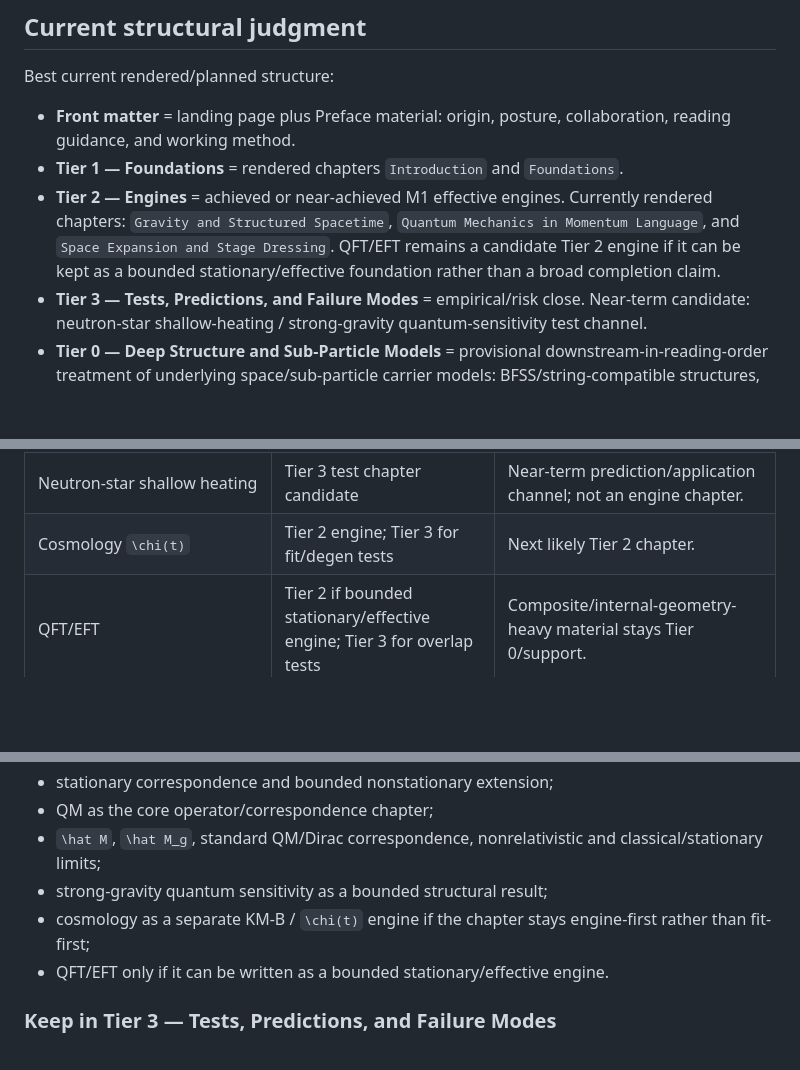
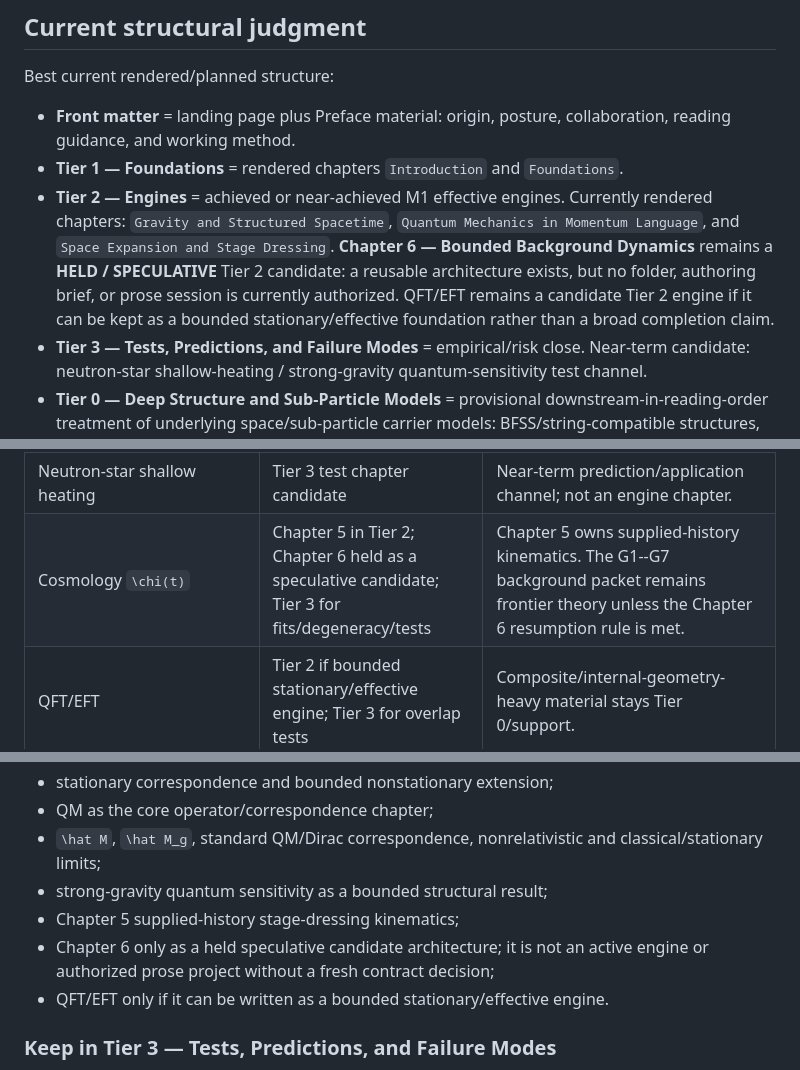
Before and after one commit to ada-mercer/momentum-first, a Markdown page: docs/BOOK_STRUCTURE_PLAN.md, 3 parts joined by grey strips. GitHub-like rendering; blank space fills up the shorter version.

```diff
--- a/docs/BOOK_STRUCTURE_PLAN.md
+++ b/docs/BOOK_STRUCTURE_PLAN.md
@@ -62,7 +62,7 @@ Best current rendered/planned structure:
 
 - **Front matter** = landing page plus Preface material: origin, posture, collaboration, reading guidance, and working method.
 - **Tier 1 — Foundations** = rendered chapters `Introduction` and `Foundations`.
-- **Tier 2 — Engines** = achieved or near-achieved M1 effective engines. Currently rendered chapters: `Gravity and Structured Spacetime`, `Quantum Mechanics in Momentum Language`, and `Space Expansion and Stage Dressing`. QFT/EFT remains a candidate Tier 2 engine if it can be kept as a bounded stationary/effective foundation rather than a broad completion claim.
+- **Tier 2 — Engines** = achieved or near-achieved M1 effective engines. Currently rendered chapters: `Gravity and Structured Spacetime`, `Quantum Mechanics in Momentum Language`, and `Space Expansion and Stage Dressing`. **Chapter 6 — Bounded Background Dynamics** remains a **HELD / SPECULATIVE** Tier 2 candidate: a reusable architecture exists, but no folder, authoring brief, or prose session is currently authorized. QFT/EFT remains a candidate Tier 2 engine if it can be kept as a bounded stationary/effective foundation rather than a broad completion claim.
 - **Tier 3 — Tests, Predictions, and Failure Modes** = empirical/risk close. Near-term candidate: neutron-star shallow-heating / strong-gravity quantum-sensitivity test channel.
 - **Tier 0 — Deep Structure and Sub-Particle Models** = provisional downstream-in-reading-order treatment of underlying space/sub-particle carrier models: BFSS/string-compatible structures, torus/two-cycle models, closure/resonance, and internal geometry under M1 constraints.
 - **Appendices and Derivations** = derivation trust layer and technical support.
@@ -326,7 +371,7 @@ Immature material should remain in `../book/dev/`, not appendices, until stable
 | Presence vs expression | Light support in QM; fuller treatment only if needed in Tier 0 | Not load-bearing ontology. |
 | Strong-gravity quantum sensitivity | Tier 2 QM result; Tier 3 tests | Keep claims bounded: `p_f -> p_{f,c}` can affect phase/envelope/tunneling. |
 | Neutron-star shallow heating | Tier 3 test chapter candidate | Near-term prediction/application channel; not an engine chapter. |
-| Cosmology `\chi(t)` | Tier 2 engine; Tier 3 for fit/degen tests | Next likely Tier 2 chapter. |
+| Cosmology `\chi(t)` | Chapter 5 in Tier 2; Chapter 6 held as a speculative candidate; Tier 3 for fits/degeneracy/tests | Chapter 5 owns supplied-history kinematics. The G1--G7 background packet remains frontier theory unless the Chapter 6 resumption rule is met. |
 | QFT/EFT | Tier 2 if bounded stationary/effective engine; Tier 3 for overlap tests | Composite/internal-geometry-heavy material stays Tier 0/support. |
 | Torus / two-cycle model | Tier 0 candidate carrier | Bounded carrier/visualization, not primitive backbone. |
 | Closure / resonance / admissibility | Tier 0 / support | Helps constrain sub-particle/internal state models. |
@@ -355,7 +400,8 @@ Immature material should remain in `../book/dev/`, not appendices, until stable
 - QM as the core operator/correspondence chapter;
 - `\hat M`, `\hat M_g`, standard QM/Dirac correspondence, nonrelativistic and classical/stationary limits;
 - strong-gravity quantum sensitivity as a bounded structural result;
-- cosmology as a separate KM-B / `\chi(t)` engine if the chapter stays engine-first rather than fit-first;
+- Chapter 5 supplied-history stage-dressing kinematics;
+- Chapter 6 only as a held speculative candidate architecture; it is not an active engine or authorized prose project without a fresh contract decision;
 - QFT/EFT only if it can be written as a bounded stationary/effective engine.
 
 ### Keep in Tier 3 — Tests, Predictions, and Failure Modes
```
Also changed, not shown: other parts of docs/BOOK_STRUCTURE_PLAN.md (+57 -11 lines).
